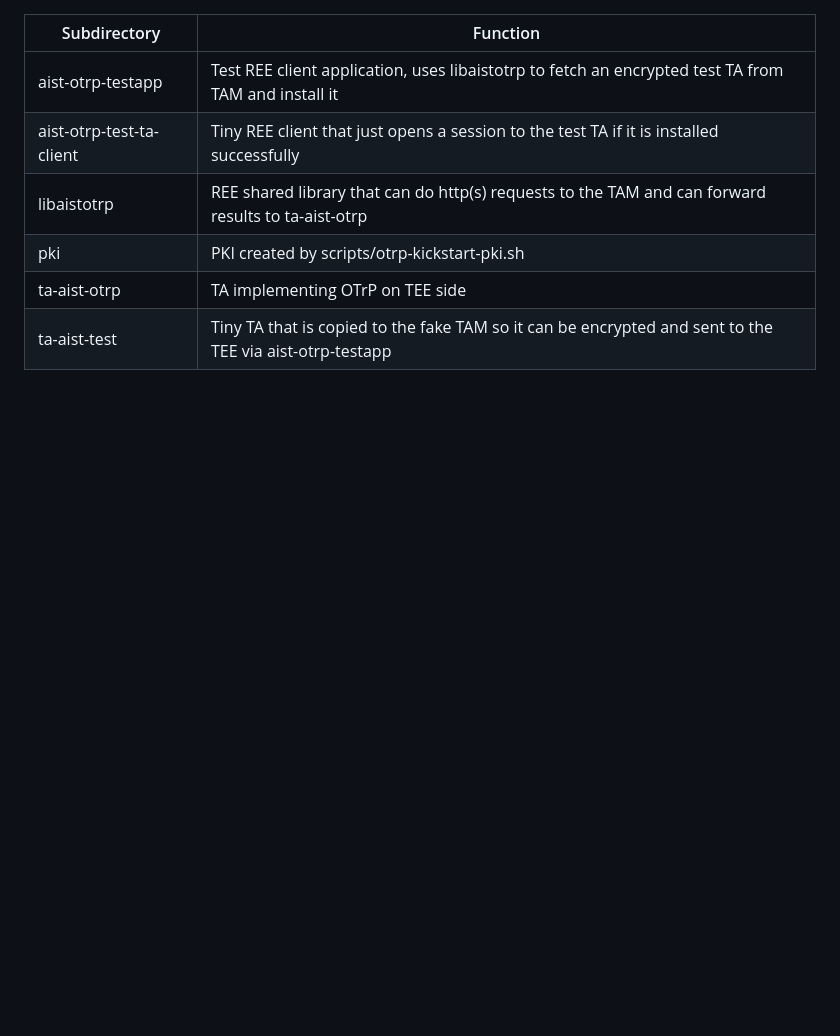
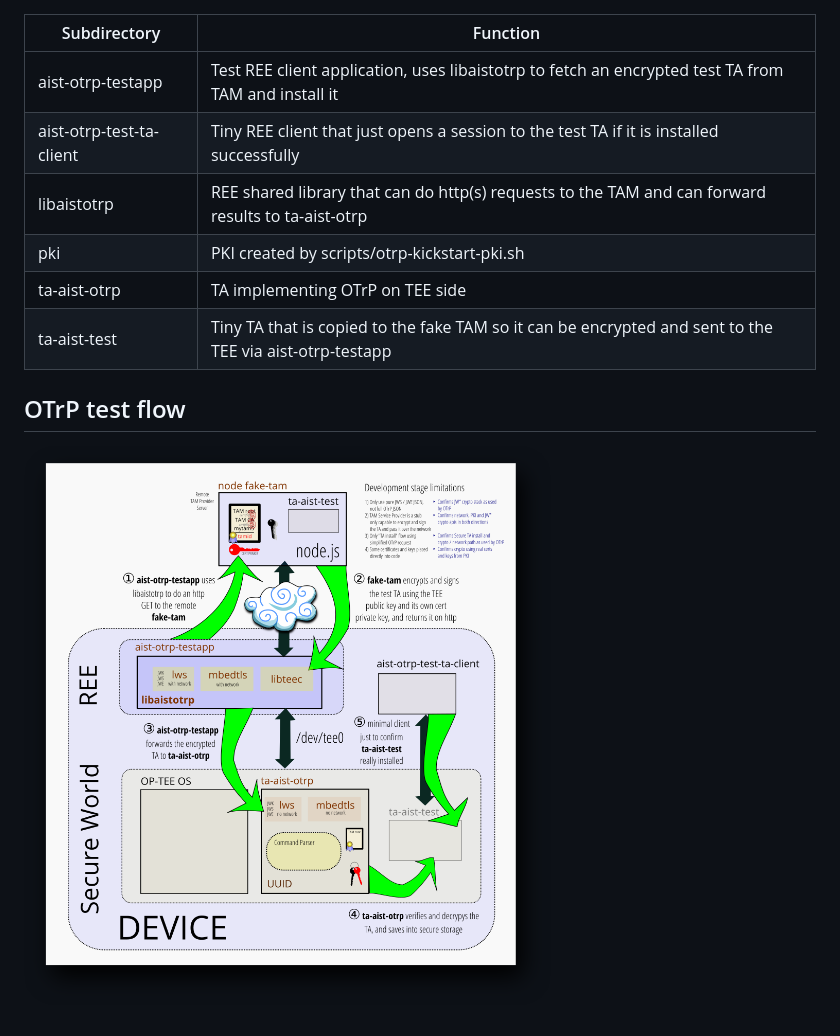
Before and after one commit to mcd500/teep-device, a Markdown page: README.md, the part around the change. Rendered like a GitHub page; pictures changed too: doc-assets/otrp-initial-test-flow.png (added); blank space fills up the shorter version.

Commit message:
add graphic for otrp initial test flow

```diff
--- a/README.md
+++ b/README.md
@@ -81,3 +81,7 @@ Step 1: Run otrp-kickstart-pki.sh as described below
 |pki|PKI created by scripts/otrp-kickstart-pki.sh|
 |ta-aist-otrp|TA implementing OTrP on TEE side|
 |ta-aist-test|Tiny TA that is copied to the fake TAM so it can be encrypted and sent to the TEE via aist-otrp-testapp|
+
+## OTrP test flow
+
+![OTrP test flow](./doc-assets/otrp-initial-test-flow.png)
```
